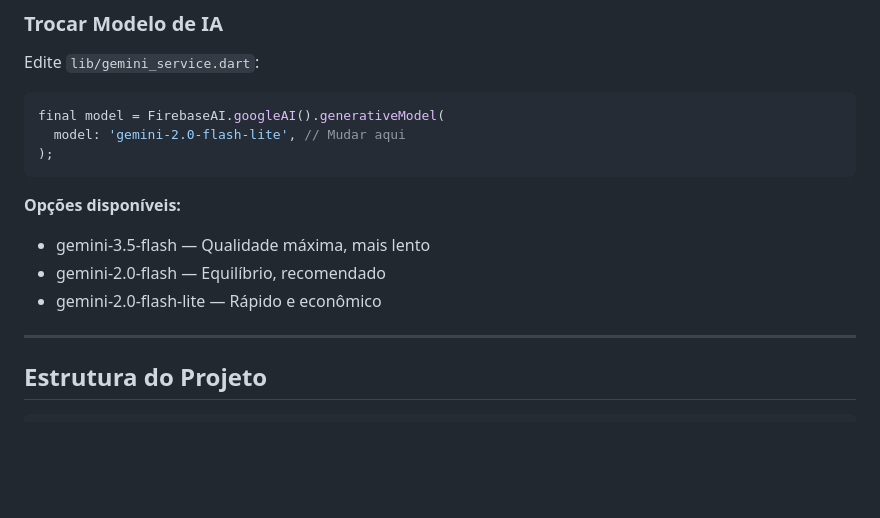
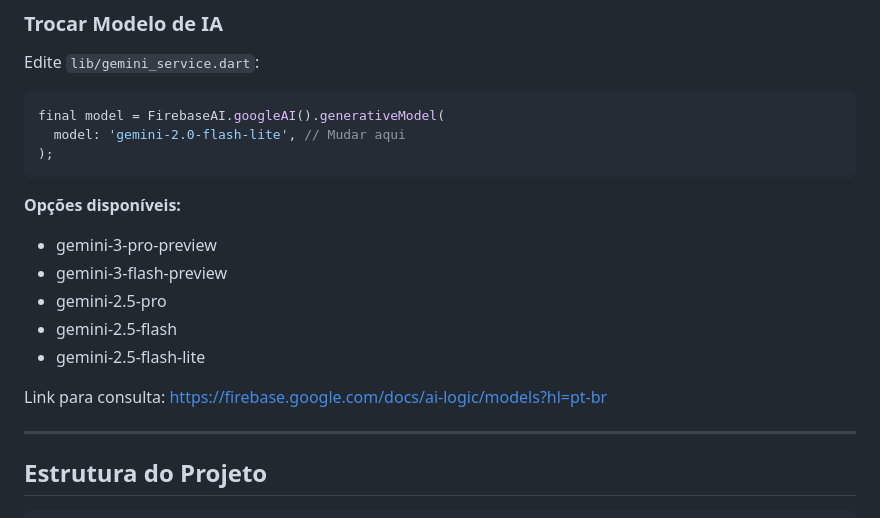
Before and after one commit to gi-peres/flashcards_ptbr, a Markdown page: README.md, the part around the change. Drawn GitHub-style; blank space fills up the shorter version.

Commit message:
Update README with new Gemini model options
Added new options for Gemini models and a reference link.

````diff
--- a/README.md
+++ b/README.md
@@ -155,9 +155,13 @@ final model = FirebaseAI.googleAI().generativeModel(
 ```
 
 **Opções disponíveis:**
-- gemini-3.5-flash — Qualidade máxima, mais lento
-- gemini-2.0-flash — Equilíbrio, recomendado
-- gemini-2.0-flash-lite — Rápido e econômico
+- gemini-3-pro-preview
+- gemini-3-flash-preview
+- gemini-2.5-pro
+- gemini-2.5-flash
+- gemini-2.5-flash-lite
+
+Link para consulta: https://firebase.google.com/docs/ai-logic/models?hl=pt-br
 
 ---
 
````
